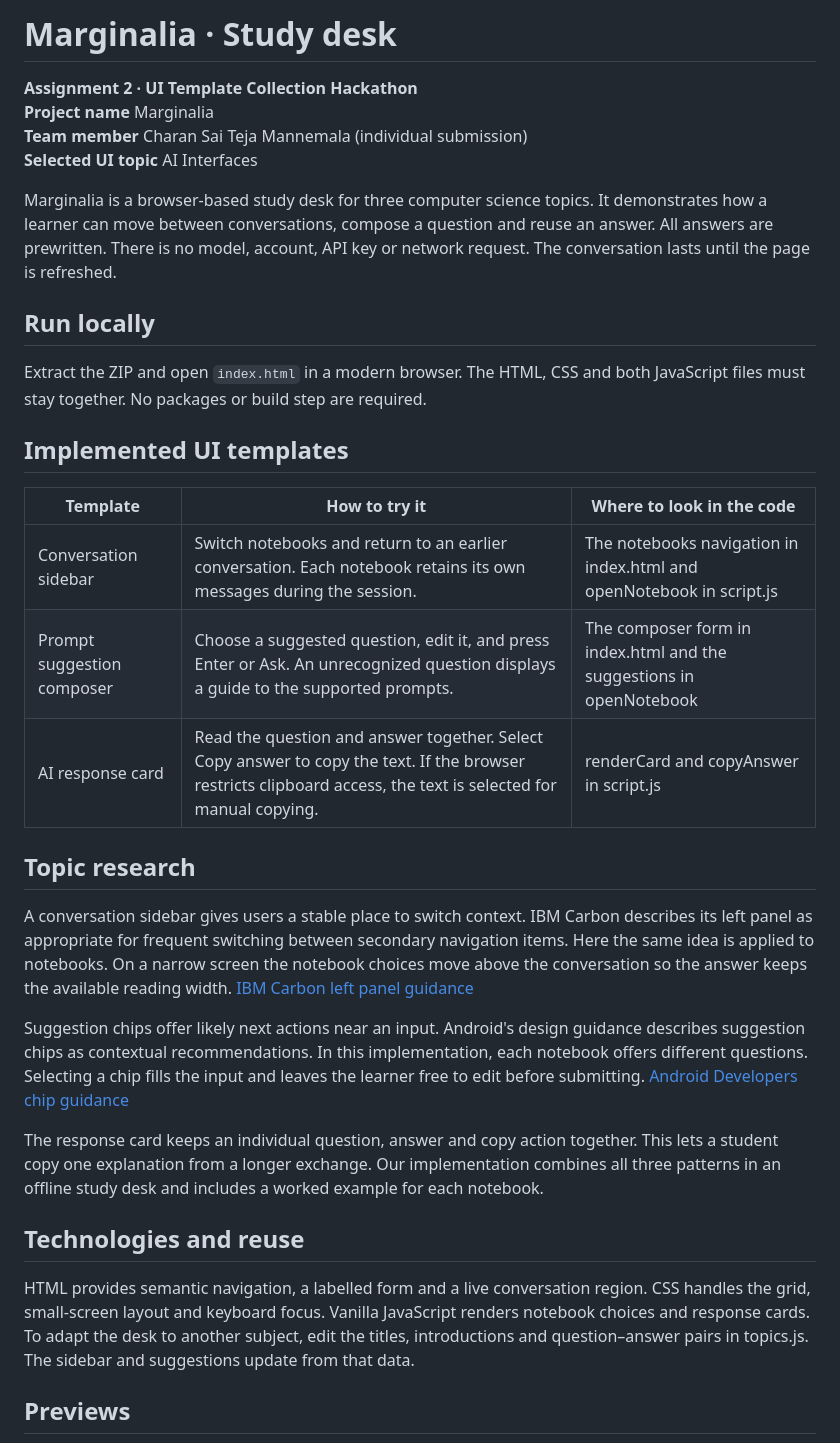
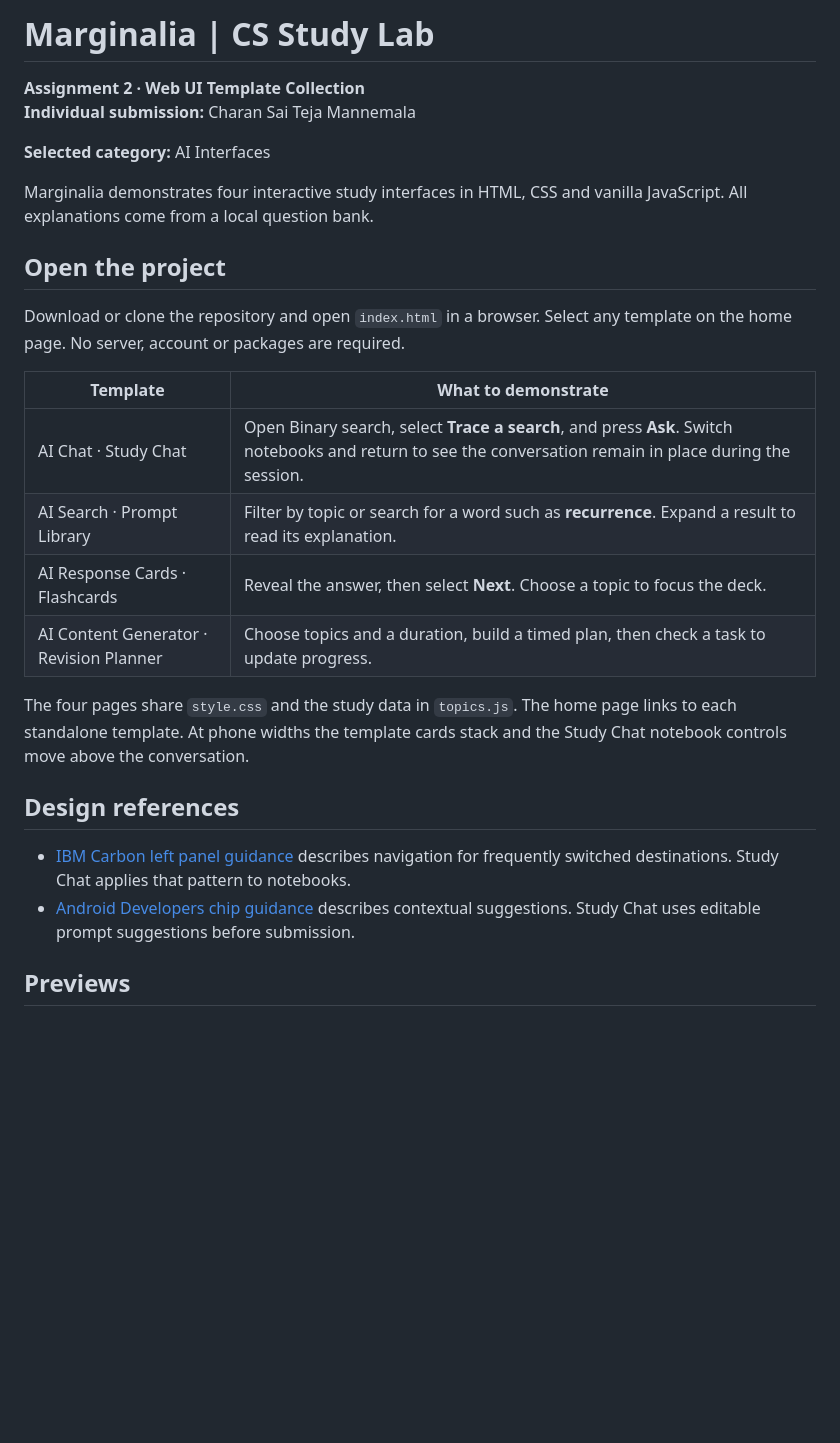
Before and after one commit to charansaiteja-m/marginalia-ui-collection, a Markdown page: README.md, the part around one of its changes. Rendered like a GitHub page; blank space fills up the shorter version.

```diff
--- a/README.md
+++ b/README.md
@@ -1,35 +1,29 @@
-# Marginalia · Study desk
+# Marginalia | CS Study Lab
 
-**Assignment 2 · UI Template Collection Hackathon**
-**Project name** Marginalia
-**Team member** Charan Sai Teja Mannemala (individual submission)
-**Selected UI topic** AI Interfaces
+**Assignment 2 · Web UI Template Collection**
+**Individual submission:** Charan Sai Teja Mannemala
 
-Marginalia is a browser-based study desk for three computer science topics. It demonstrates how a learner can move between conversations, compose a question and reuse an answer. All answers are prewritten. There is no model, account, API key or network request. The conversation lasts until the page is refreshed.
+**Selected category:** AI Interfaces
 
-## Run locally
+Marginalia demonstrates four interactive study interfaces in HTML, CSS and vanilla JavaScript. All explanations come from a local question bank.
 
-Extract the ZIP and open `index.html` in a modern browser. The HTML, CSS and both JavaScript files must stay together. No packages or build step are required.
+## Open the project
 
-## Implemented UI templates
+Download or clone the repository and open `index.html` in a browser. Select any template on the home page. No server, account or packages are required.
 
-| Template | How to try it | Where to look in the code |
-| --- | --- | --- |
-| Conversation sidebar | Switch notebooks and return to an earlier conversation. Each notebook retains its own messages during the session. | The notebooks navigation in index.html and openNotebook in script.js |
-| Prompt suggestion composer | Choose a suggested question, edit it, and press Enter or Ask. An unrecognized question displays a guide to the supported prompts. | The composer form in index.html and the suggestions in openNotebook |
-| AI response card | Read the question and answer together. Select Copy answer to copy the text. If the browser restricts clipboard access, the text is selected for manual copying. | renderCard and copyAnswer in script.js |
+| Template | What to demonstrate |
+| --- | --- |
+| AI Chat · Study Chat | Open Binary search, select **Trace a search**, and press **Ask**. Switch notebooks and return to see the conversation remain in place during the session. |
+| AI Search · Prompt Library | Filter by topic or search for a word such as **recurrence**. Expand a result to read its explanation. |
+| AI Response Cards · Flashcards | Reveal the answer, then select **Next**. Choose a topic to focus the deck. |
+| AI Content Generator · Revision Planner | Choose topics and a duration, build a timed plan, then check a task to update progress. |
 
-## Topic research
+The four pages share `style.css` and the study data in `topics.js`. The home page links to each standalone template. At phone widths the template cards stack and the Study Chat notebook controls move above the conversation.
 
-A conversation sidebar gives users a stable place to switch context. IBM Carbon describes its left panel as appropriate for frequent switching between secondary navigation items. Here the same idea is applied to notebooks. On a narrow screen the notebook choices move above the conversation so the answer keeps the available reading width. [IBM Carbon left panel guidance](https://v10.carbondesignsystem.com/components/UI-shell-left-panel/usage/)
+## Design references
 
-Suggestion chips offer likely next actions near an input. Android's design guidance describes suggestion chips as contextual recommendations. In this implementation, each notebook offers different questions. Selecting a chip fills the input and leaves the learner free to edit before submitting. [Android Developers chip guidance](https://developer.android.com/develop/ui/compose/components/chip)
-
-The response card keeps an individual question, answer and copy action together. This lets a student copy one explanation from a longer exchange. Our implementation combines all three patterns in an offline study desk and includes a worked example for each notebook.
-
-## Technologies and reuse
-
-HTML provides semantic navigation, a labelled form and a live conversation region. CSS handles the grid, small-screen layout and keyboard focus. Vanilla JavaScript renders notebook choices and response cards. To adapt the desk to another subject, edit the titles, introductions and question–answer pairs in topics.js. The sidebar and suggestions update from that data.
+- [IBM Carbon left panel guidance](https://v10.carbondesignsystem.com/components/UI-shell-left-panel/usage/) describes navigation for frequently switched destinations. Study Chat applies that pattern to notebooks.
+- [Android Developers chip guidance](https://developer.android.com/develop/ui/compose/components/chip) describes contextual suggestions. Study Chat uses editable prompt suggestions before submission.
 
 ## Previews
 
```
Also changed, not shown: other parts of README.md (+3 -12 lines), previews/desktop.png, previews/mobile.png, 7 other files.
